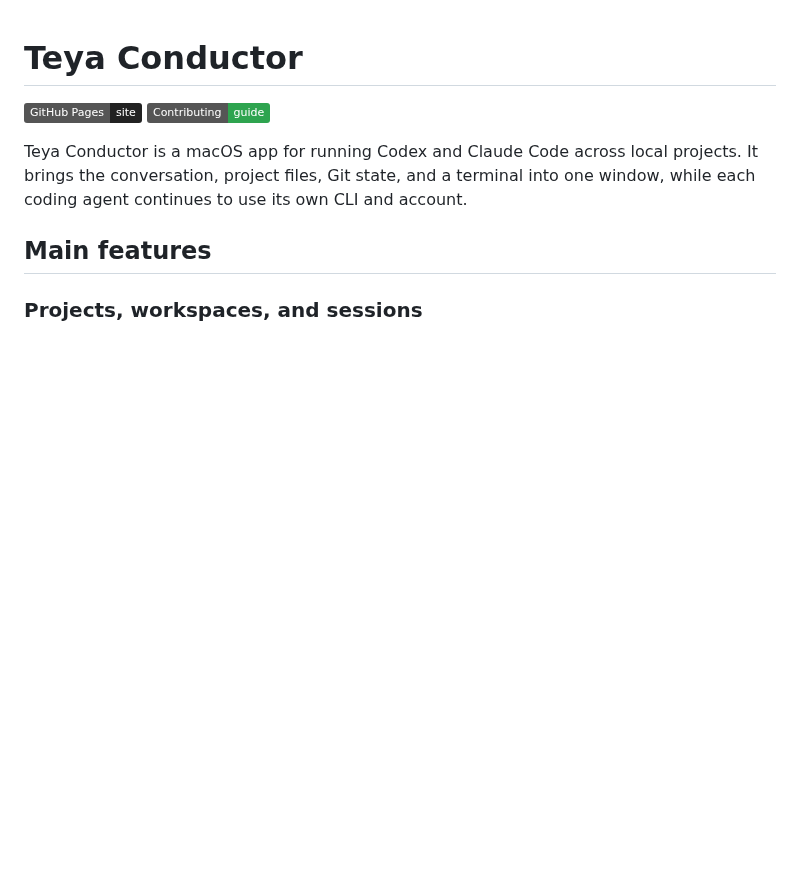
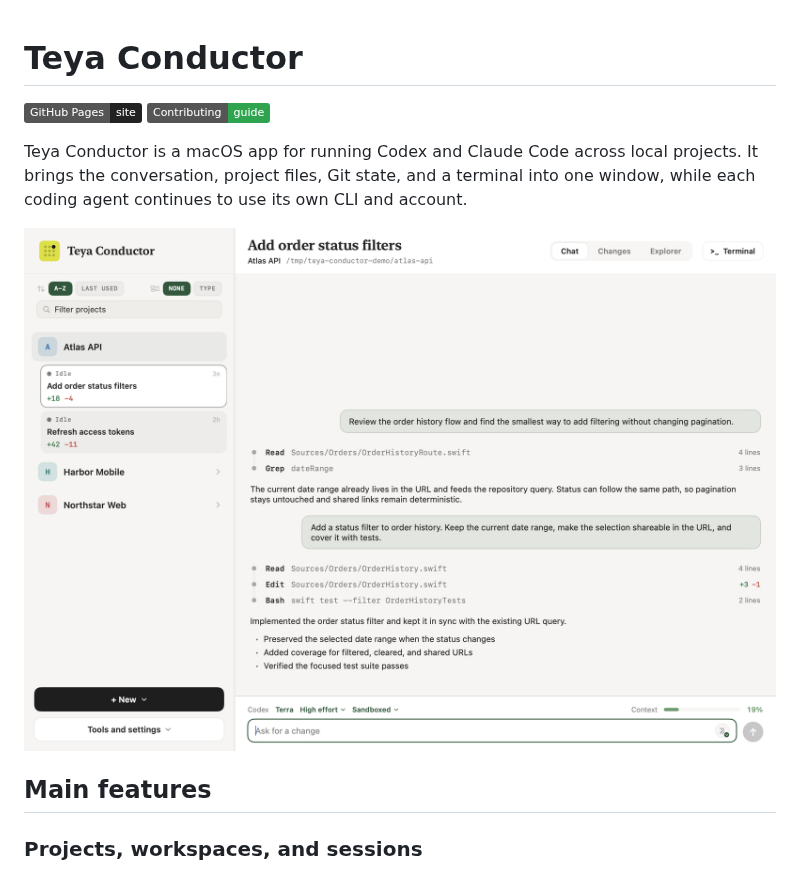
Before and after one commit to teya-engineering/code-station, a Markdown page: README.md, the part around the change. Rendered like a GitHub page; pictures changed too: docs/images/teya-conductor.png (added); badges without logos; blank space fills up the shorter version.

Commit message:
Add app screenshot

```diff
--- a/README.md
+++ b/README.md
@@ -4,6 +4,8 @@
 [![Contributing](https://img.shields.io/badge/Contributing-guide-2ea44f.svg?logo=github)](CONTRIBUTING.md)
 
 Teya Conductor is a macOS app for running Codex and Claude Code across local projects. It brings the conversation, project files, Git state, and a terminal into one window, while each coding agent continues to use its own CLI and account.
+
+![Teya Conductor showing fictional projects and an agent session](docs/images/teya-conductor.png)
 
 ## Main features
 
```
